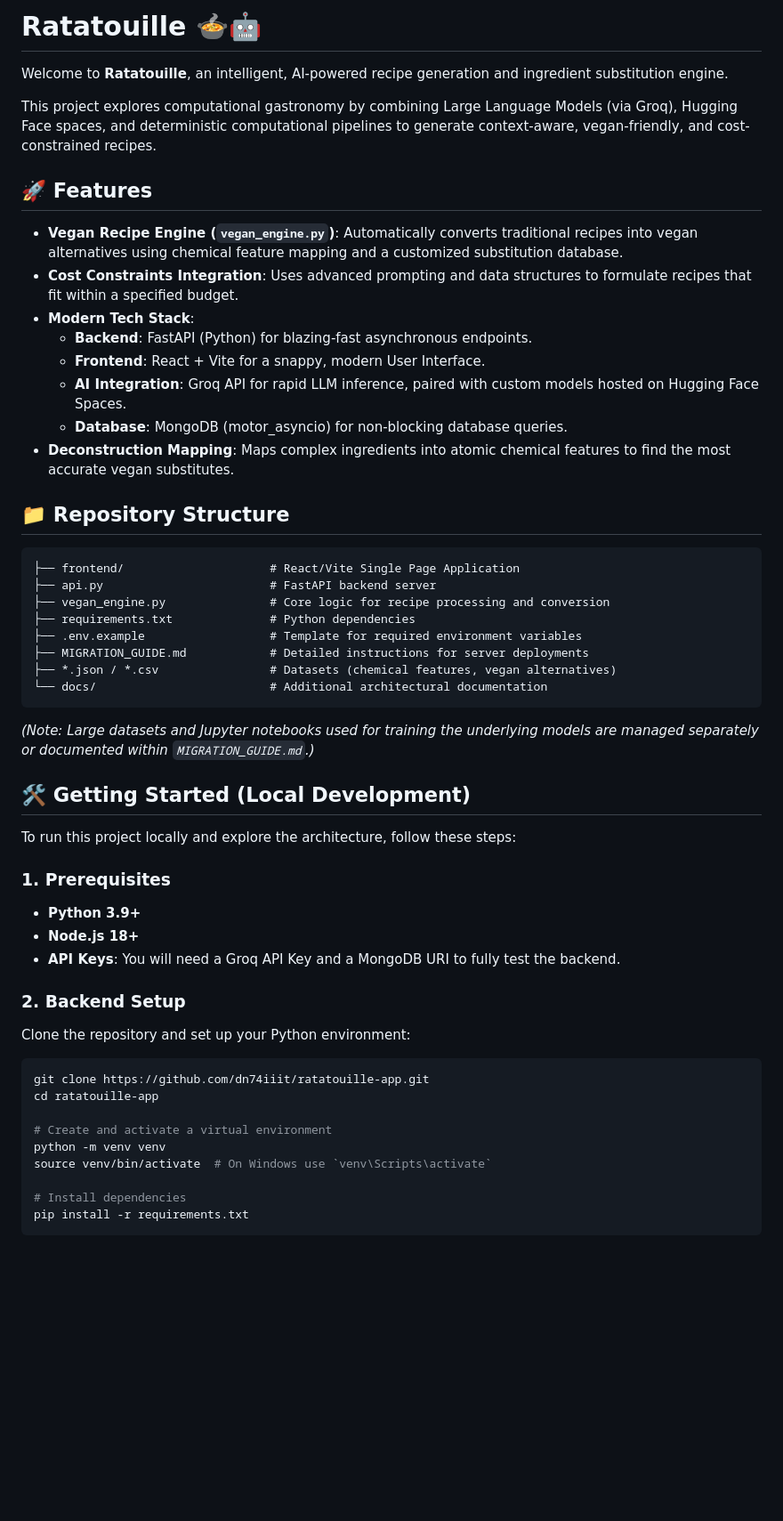
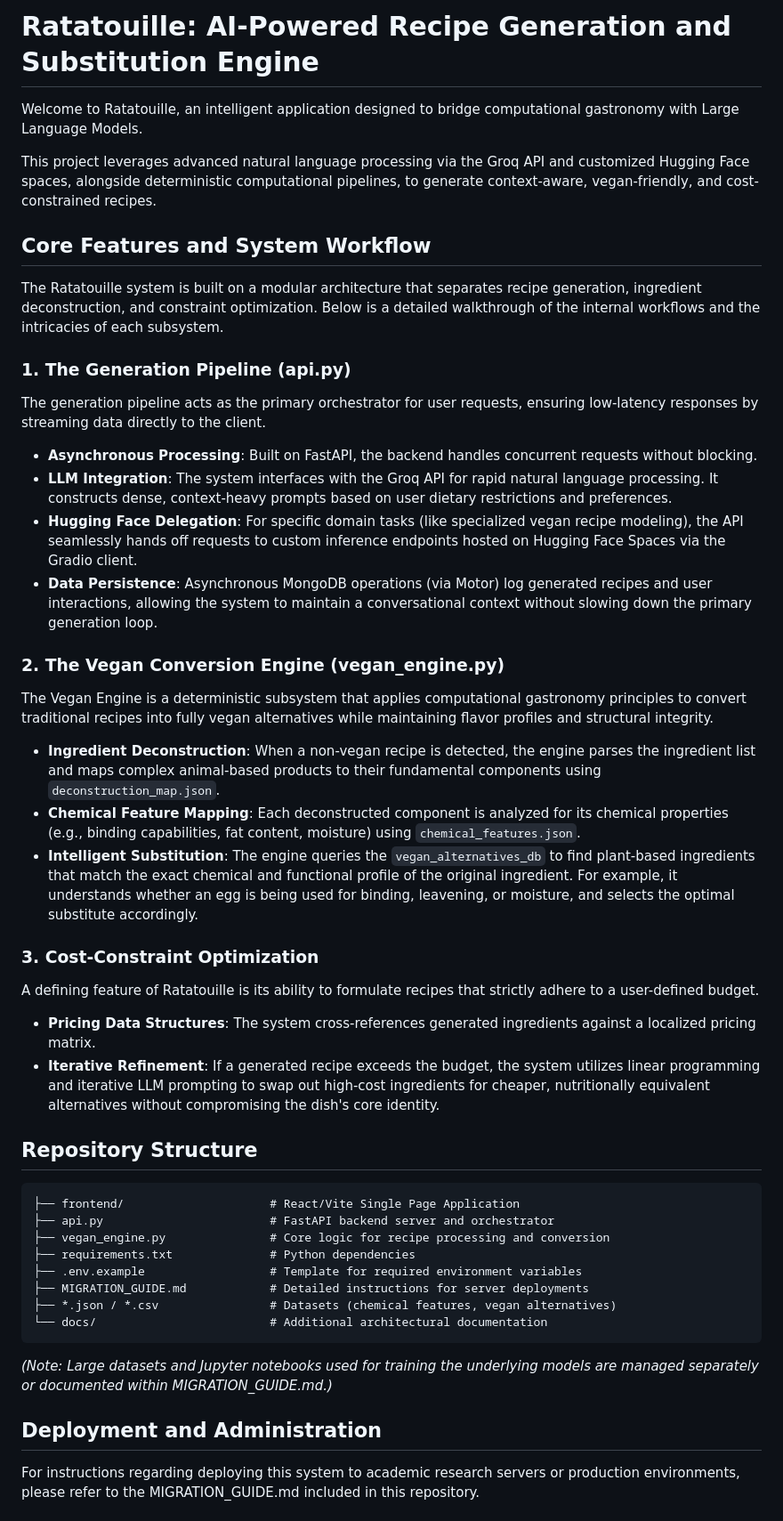
Before and after one commit to dn74iiit/ratatouille-app, a Markdown page: README.md, the part around one of its changes. Shown at 89% size. Drawn GitHub-style; blank space fills up the shorter version.

Commit message:
Rewrite README to include workflow explanations and remove emojis

````diff
--- a/README.md
+++ b/README.md
@@ -1,25 +1,36 @@
-# Ratatouille 🍲🤖
+# Ratatouille: AI-Powered Recipe Generation and Substitution Engine
 
-Welcome to **Ratatouille**, an intelligent, AI-powered recipe generation and ingredient substitution engine.
+Welcome to Ratatouille, an intelligent application designed to bridge computational gastronomy with Large Language Models.
 
-This project explores computational gastronomy by combining Large Language Models (via Groq), Hugging Face spaces, and deterministic computational pipelines to generate context-aware, vegan-friendly, and cost-constrained recipes.
+This project leverages advanced natural language processing via the Groq API and customized Hugging Face spaces, alongside deterministic computational pipelines, to generate context-aware, vegan-friendly, and cost-constrained recipes.
 
-## 🚀 Features
+## Core Features and System Workflow
 
-- **Vegan Recipe Engine (`vegan_engine.py`)**: Automatically converts traditional recipes into vegan alternatives using chemical feature mapping and a customized substitution database.
-- **Cost Constraints Integration**: Uses advanced prompting and data structures to formulate recipes that fit within a specified budget.
-- **Modern Tech Stack**:
-  - **Backend**: FastAPI (Python) for blazing-fast asynchronous endpoints.
-  - **Frontend**: React + Vite for a snappy, modern User Interface.
-  - **AI Integration**: Groq API for rapid LLM inference, paired with custom models hosted on Hugging Face Spaces.
-  - **Database**: MongoDB (motor_asyncio) for non-blocking database queries.
-- **Deconstruction Mapping**: Maps complex ingredients into atomic chemical features to find the most accurate vegan substitutes.
+The Ratatouille system is built on a modular architecture that separates recipe generation, ingredient deconstruction, and constraint optimization. Below is a detailed walkthrough of the internal workflows and the intricacies of each subsystem.
 
-## 📁 Repository Structure
+### 1. The Generation Pipeline (api.py)
+The generation pipeline acts as the primary orchestrator for user requests, ensuring low-latency responses by streaming data directly to the client.
+- **Asynchronous Processing**: Built on FastAPI, the backend handles concurrent requests without blocking.
+- **LLM Integration**: The system interfaces with the Groq API for rapid natural language processing. It constructs dense, context-heavy prompts based on user dietary restrictions and preferences.
+- **Hugging Face Delegation**: For specific domain tasks (like specialized vegan recipe modeling), the API seamlessly hands off requests to custom inference endpoints hosted on Hugging Face Spaces via the Gradio client.
+- **Data Persistence**: Asynchronous MongoDB operations (via Motor) log generated recipes and user interactions, allowing the system to maintain a conversational context without slowing down the primary generation loop.
+
+### 2. The Vegan Conversion Engine (vegan_engine.py)
+The Vegan Engine is a deterministic subsystem that applies computational gastronomy principles to convert traditional recipes into fully vegan alternatives while maintaining flavor profiles and structural integrity.
+- **Ingredient Deconstruction**: When a non-vegan recipe is detected, the engine parses the ingredient list and maps complex animal-based products to their fundamental components using `deconstruction_map.json`.
+- **Chemical Feature Mapping**: Each deconstructed component is analyzed for its chemical properties (e.g., binding capabilities, fat content, moisture) using `chemical_features.json`.
+- **Intelligent Substitution**: The engine queries the `vegan_alternatives_db` to find plant-based ingredients that match the exact chemical and functional profile of the original ingredient. For example, it understands whether an egg is being used for binding, leavening, or moisture, and selects the optimal substitute accordingly.
+
+### 3. Cost-Constraint Optimization
+A defining feature of Ratatouille is its ability to formulate recipes that strictly adhere to a user-defined budget.
+- **Pricing Data Structures**: The system cross-references generated ingredients against a localized pricing matrix.
+- **Iterative Refinement**: If a generated recipe exceeds the budget, the system utilizes linear programming and iterative LLM prompting to swap out high-cost ingredients for cheaper, nutritionally equivalent alternatives without compromising the dish's core identity.
+
+## Repository Structure
 
 ```text
 ├── frontend/                     # React/Vite Single Page Application
-├── api.py                        # FastAPI backend server
+├── api.py                        # FastAPI backend server and orchestrator
 ├── vegan_engine.py               # Core logic for recipe processing and conversion
 ├── requirements.txt              # Python dependencies
 ├── .env.example                  # Template for required environment variables
@@ -28,28 +39,8 @@ This project explores computational gastronomy by combining Large Language Model
 └── docs/                         # Additional architectural documentation
 ```
 
-*(Note: Large datasets and Jupyter notebooks used for training the underlying models are managed separately or documented within `MIGRATION_GUIDE.md`.)*
+*(Note: Large datasets and Jupyter notebooks used for training the underlying models are managed separately or documented within MIGRATION_GUIDE.md.)*
 
-## 🛠️ Getting Started (Local Development)
+## Deployment and Administration
+For instructions regarding deploying this system to academic research servers or production environments, please refer to the MIGRATION_GUIDE.md included in this repository.
 
-To run this project locally and explore the architecture, follow these steps:
-
-### 1. Prerequisites
-- **Python 3.9+**
-- **Node.js 18+**
-- **API Keys**: You will need a Groq API Key and a MongoDB URI to fully test the backend.
-
-### 2. Backend Setup
-Clone the repository and set up your Python environment:
-```bash
-git clone https://github.com/dn74iiit/ratatouille-app.git
-cd ratatouille-app
-
-# Create and activate a virtual environment
-python -m venv venv
-source venv/bin/activate  # On Windows use `venv\Scripts\activate`
-
-# Install dependencies
-pip install -r requirements.txt
-```
-
````
Also changed, not shown: other parts of README.md (+2 -35 lines).
